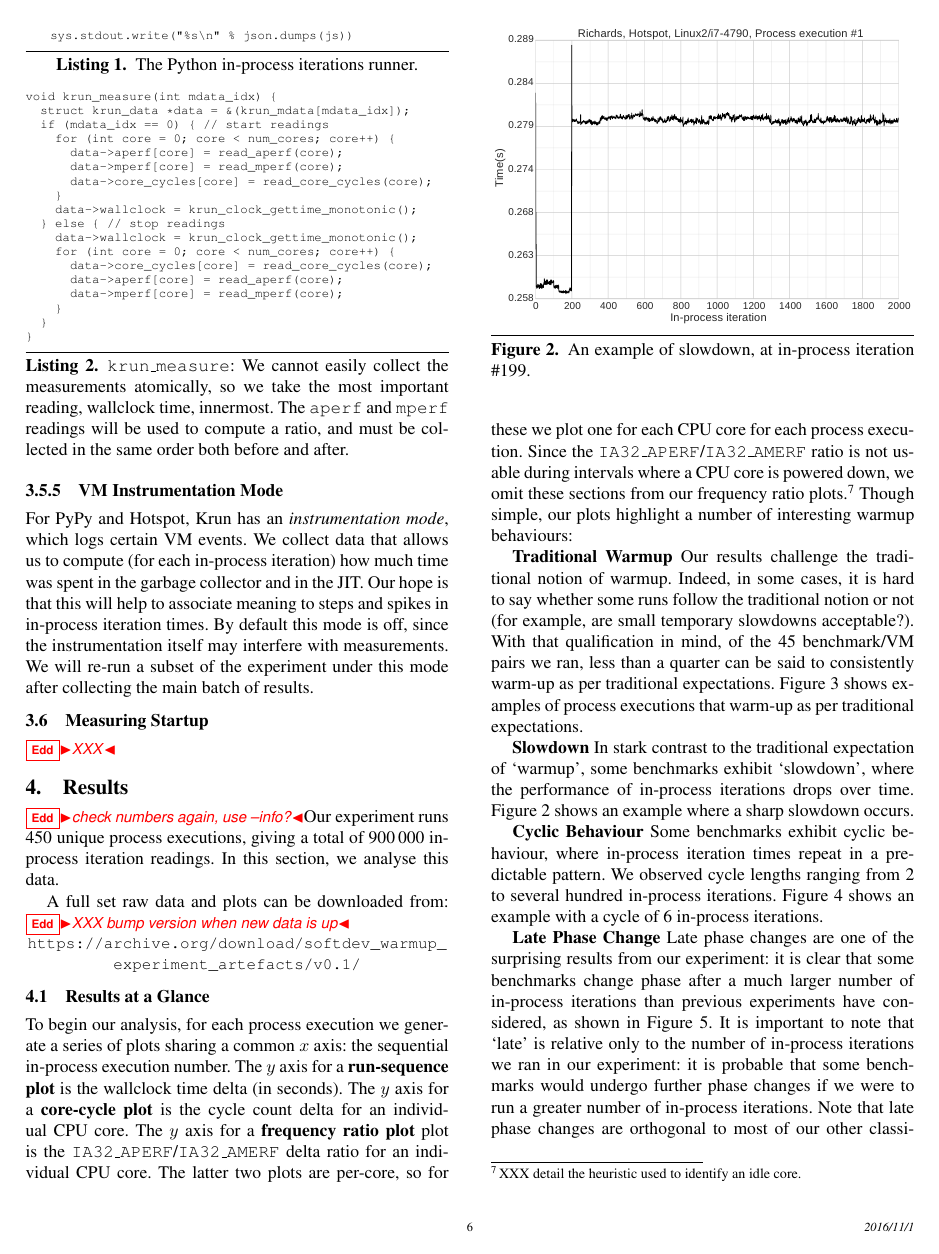
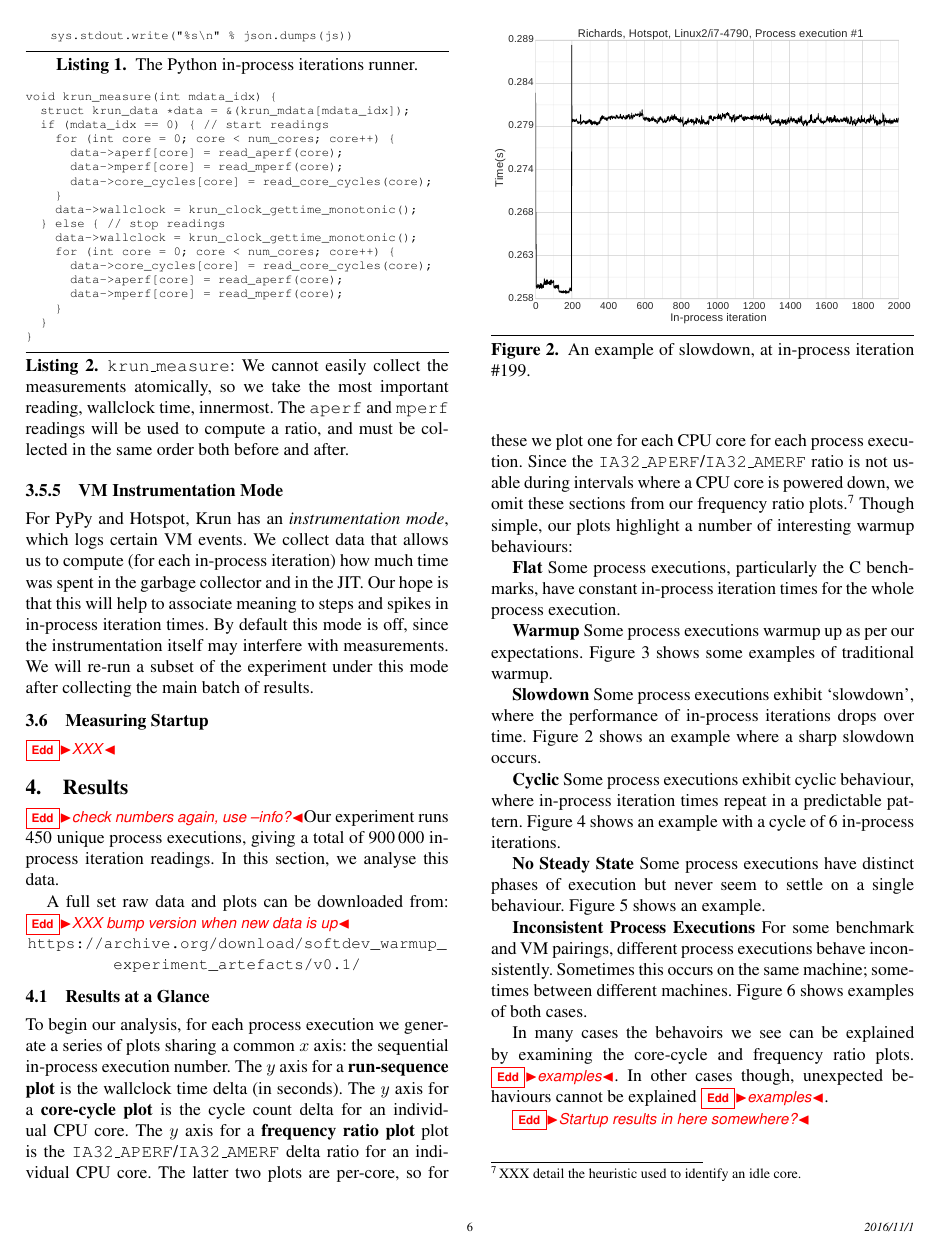
Before and after one commit to softdevteam/warmup_paper, a LaTeX paper (warmup.tex): page 6 of 11 before the commit and page 6 of 10 after it. Compiled offline with pdfLaTeX; a missing font is replaced by an installed copy or a similar font.

Commit message:
Drop in new classifier titles, and be more brief when informally introducing.

```diff
--- a/warmup.tex
+++ b/warmup.tex
@@ -665,18 +665,15 @@ iteration \#120.}
 \label{fig:examples:trad}
 \end{figure*}
 
-\textbf{Traditional Warmup} Our results challenge the traditional notion of
-warmup. Indeed, in some cases, it is hard to say whether some runs follow the
-traditional notion or not (for example, are small temporary slowdowns
-acceptable?). With that qualification in mind, of the 45 benchmark/VM pairs we ran,
-less than a quarter can be said to consistently warm-up as per traditional
-expectations. Figure~\ref{fig:examples:trad} shows examples of process executions that
-warm-up as per traditional expectations.
+\textbf{Flat} Some process executions, particularly the C benchmarks, have
+constant in-process iteration times for the whole process execution.
 
+\textbf{Warmup} Some process executions warmup up as per our
+expectations. Figure~\ref{fig:examples:trad} shows some examples of traditional
+warmup.
 
 \textbf{Slowdown} \label{sub:slowdowns}
-In stark contrast to the traditional expectation of `warmup', some benchmarks
-exhibit `slowdown', where the performance of
+Some process executions exhibit `slowdown', where the performance of
 in-process iterations drops over time. Figure~\ref{fig:examples:slowdown1} shows
 an example where a sharp slowdown occurs.
 
@@ -695,24 +688,9 @@ at in-process iteration \#1387.}
-\label{fig:examples:late1}
-\end{figure}
 
-
-\textbf{Cyclic Behaviour} \label{sub:cyclic}
-Some benchmarks exhibit cyclic behaviour, where in-process iteration times
-repeat in a predictable pattern. We observed cycle lengths ranging from
-2 to several hundred in-process iterations. Figure~\ref{fig:examples:cycles} shows
+\textbf{Cyclic} \label{sub:cyclic}
+Some process executions exhibit cyclic behaviour, where in-process iteration times
+repeat in a predictable pattern.
+Figure~\ref{fig:examples:cycles} shows
 an example with a cycle of 6 in-process iterations.
-
-
-\textbf{Late Phase Change} \label{sub:phase}
-Late phase changes are one of the surprising results from our experiment: it is
-clear that some benchmarks change phase after a much larger number of in-process iterations
-than previous experiments have considered, as shown in Figure~\ref{fig:examples:late1}.
-It is important to note that `late' is relative only to the number of in-process
-iterations we ran in our experiment: it is probable that some benchmarks would
-undergo further phase changes if we were to run a greater number of in-process
-iterations. Note that late phase changes are orthogonal to most of our other
-classifiers: after a late phase change, a benchmark may run faster, slower, or
-become cyclic etc.
 
 
 \begin{figure}[t]
@@ -721,3 +699,7 @@ become cyclic etc.
 \label{fig:examples:neverending}
 \end{figure}
 
+\textbf{No Steady State} \label{sub:long}
+Some process executions have distinct phases of execution but never seem to
+settle on a single behaviour. Figure~\ref{fig:examples:neverending} shows an
+example.
@@ -748,10 +725,16 @@ machines.}
 \end{figure*}
 
 \textbf{Inconsistent Process Executions} \label{sub:inconsistent}
-A number of benchmarks behave inconsistently when comparing different process executions. Sometimes this occurs on
-in-process executions within a single machine; sometimes only across machines.
+For some benchmark and VM pairings, different process executions behave
+inconsistently. Sometimes this occurs on the same machine; sometimes between
+different machines.
 Figure~\ref{fig:examples:inconsistent} shows examples of both cases.
 
+In many cases the behavoirs we see can be explained by examining the core-cycle
+and frequency ratio plots. \edd{examples}. In other cases though, unexpected
+behaviours cannot be explained \edd{examples}.
+
+\edd{Startup results in here somewhere?}
 
 \subsection{Automated Statistcal Classification of Warmup Behaviours}
 
```
Also changed, not shown: examples/slow_warmup1.pdf (deleted), warmup.tex (31 more changed lines).
